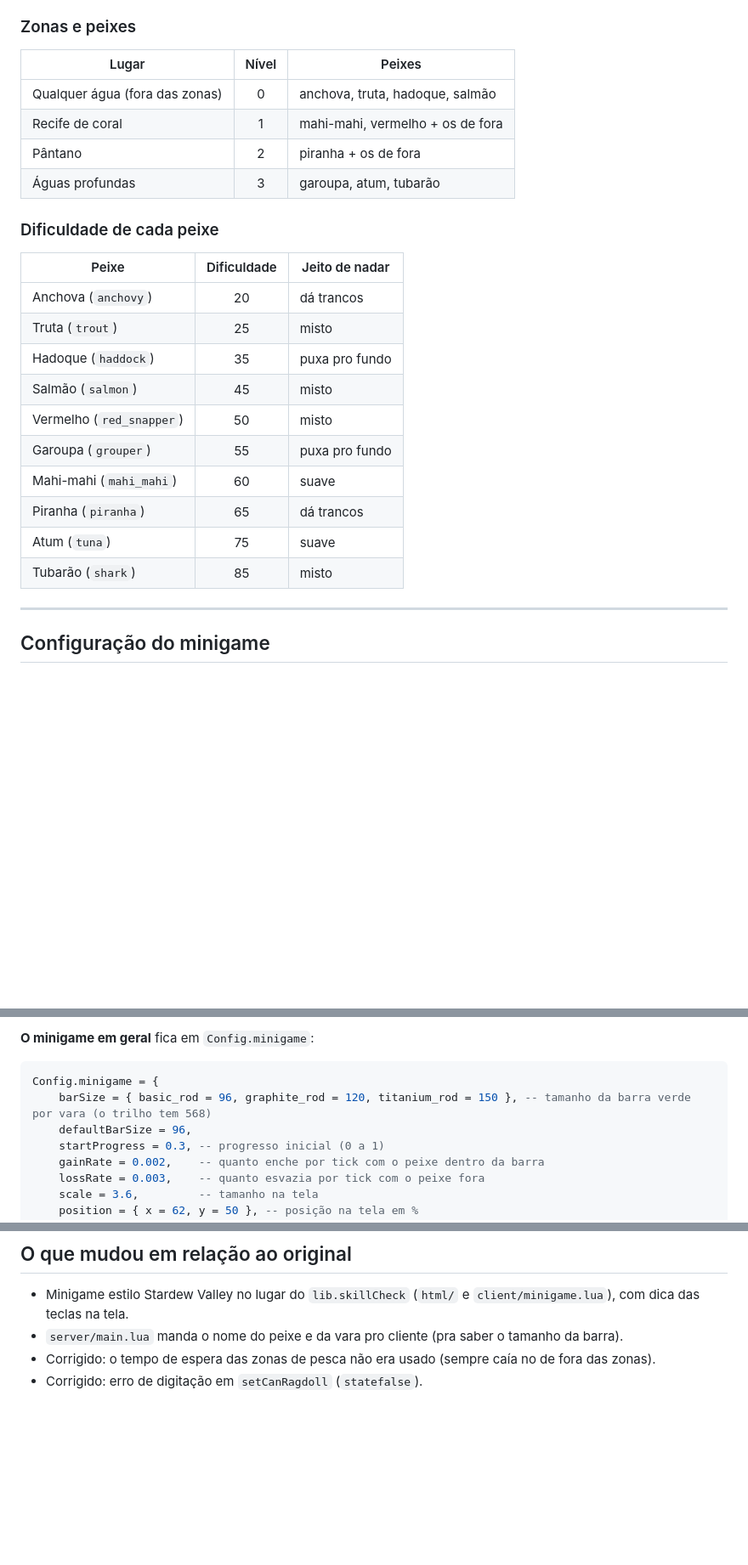
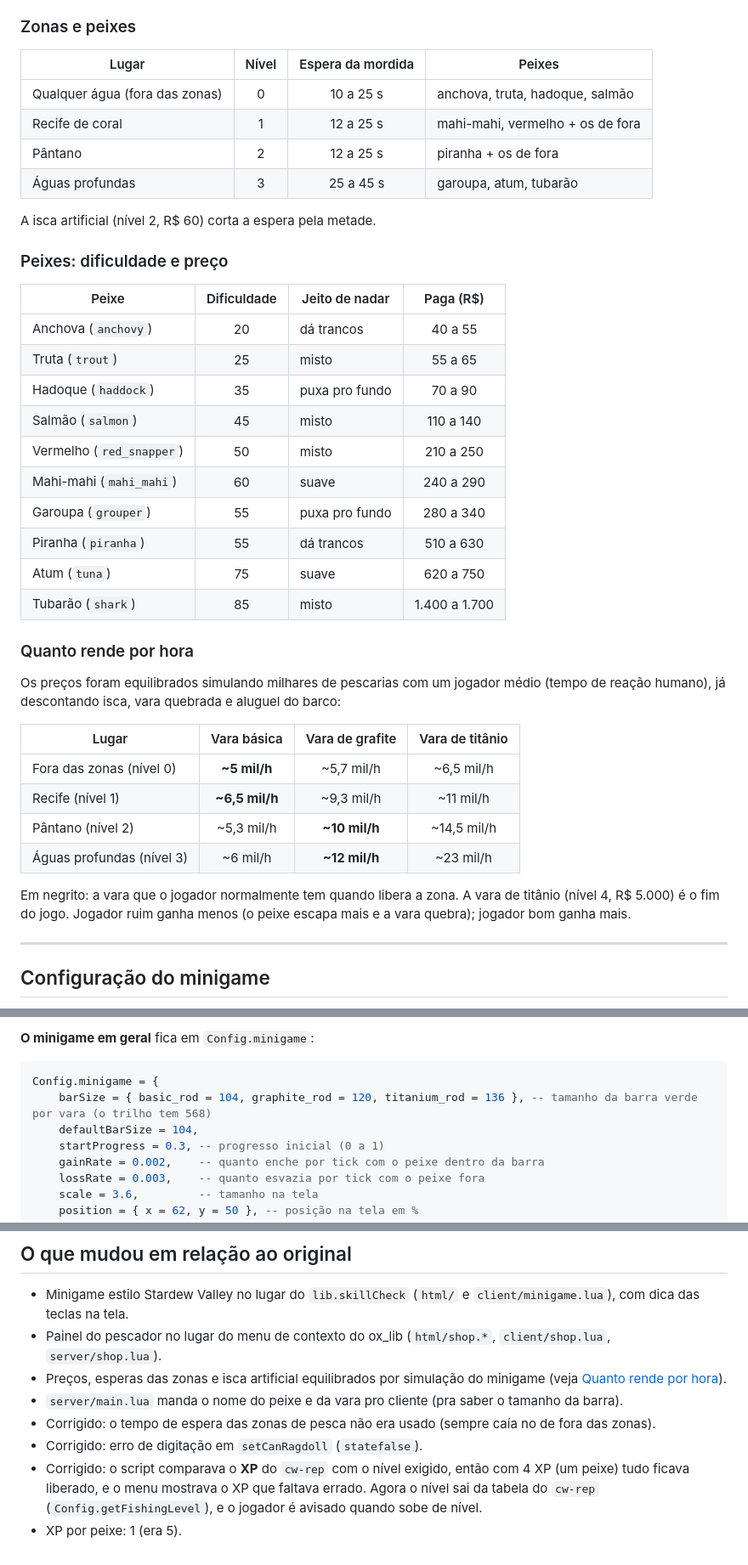
Before and after one commit to Magrelin157/mri-scripts, a Markdown page: lunar_fishing/README.md, 3 parts joined by grey strips. Shown at 85% size. Rendered like a GitHub page; blank space fills up the shorter version.

````diff
--- a/lunar_fishing/README.md
+++ b/lunar_fishing/README.md
@@ -42,27 +90,42 @@ Se o jogador morrer, cair (ragdoll) ou entrar na água durante o minigame, ele f
 
 ### Zonas e peixes
 
-| Lugar | Nível | Peixes |
-|---|:---:|---|
-| Qualquer água (fora das zonas) | 0 | anchova, truta, hadoque, salmão |
-| Recife de coral | 1 | mahi-mahi, vermelho + os de fora |
-| Pântano | 2 | piranha + os de fora |
-| Águas profundas | 3 | garoupa, atum, tubarão |
+| Lugar | Nível | Espera da mordida | Peixes |
+|---|:---:|:---:|---|
+| Qualquer água (fora das zonas) | 0 | 10 a 25 s | anchova, truta, hadoque, salmão |
+| Recife de coral | 1 | 12 a 25 s | mahi-mahi, vermelho + os de fora |
+| Pântano | 2 | 12 a 25 s | piranha + os de fora |
+| Águas profundas | 3 | 25 a 45 s | garoupa, atum, tubarão |
 
-### Dificuldade de cada peixe
+A isca artificial (nível 2, R$ 60) corta a espera pela metade.
 
-| Peixe | Dificuldade | Jeito de nadar |
-|---|:---:|---|
-| Anchova (`anchovy`) | 20 | dá trancos |
-| Truta (`trout`) | 25 | misto |
-| Hadoque (`haddock`) | 35 | puxa pro fundo |
-| Salmão (`salmon`) | 45 | misto |
-| Vermelho (`red_snapper`) | 50 | misto |
-| Garoupa (`grouper`) | 55 | puxa pro fundo |
-| Mahi-mahi (`mahi_mahi`) | 60 | suave |
-| Piranha (`piranha`) | 65 | dá trancos |
-| Atum (`tuna`) | 75 | suave |
-| Tubarão (`shark`) | 85 | misto |
+### Peixes: dificuldade e preço
+
+| Peixe | Dificuldade | Jeito de nadar | Paga (R$) |
+|---|:---:|---|:---:|
+| Anchova (`anchovy`) | 20 | dá trancos | 40 a 55 |
+| Truta (`trout`) | 25 | misto | 55 a 65 |
+| Hadoque (`haddock`) | 35 | puxa pro fundo | 70 a 90 |
+| Salmão (`salmon`) | 45 | misto | 110 a 140 |
+| Vermelho (`red_snapper`) | 50 | misto | 210 a 250 |
+| Mahi-mahi (`mahi_mahi`) | 60 | suave | 240 a 290 |
+| Garoupa (`grouper`) | 55 | puxa pro fundo | 280 a 340 |
+| Piranha (`piranha`) | 55 | dá trancos | 510 a 630 |
+| Atum (`tuna`) | 75 | suave | 620 a 750 |
+| Tubarão (`shark`) | 85 | misto | 1.400 a 1.700 |
+
+### Quanto rende por hora
+
+Os preços foram equilibrados simulando milhares de pescarias com um jogador médio (tempo de reação humano), já descontando isca, vara quebrada e aluguel do barco:
+
+| Lugar | Vara básica | Vara de grafite | Vara de titânio |
+|---|:---:|:---:|:---:|
+| Fora das zonas (nível 0) | **~5 mil/h** | ~5,7 mil/h | ~6,5 mil/h |
+| Recife (nível 1) | **~6,5 mil/h** | ~9,3 mil/h | ~11 mil/h |
+| Pântano (nível 2) | ~5,3 mil/h | **~10 mil/h** | ~14,5 mil/h |
+| Águas profundas (nível 3) | ~6 mil/h | **~12 mil/h** | ~23 mil/h |
+
+Em negrito: a vara que o jogador normalmente tem quando libera a zona. A vara de titânio (nível 4, R$ 5.000) é o fim do jogo. Jogador ruim ganha menos (o peixe escapa mais e a vara quebra); jogador bom ganha mais.
 
 ---
 
@@ -88,8 +151,8 @@ Tudo fica em `config/config.lua`.
 
 ```lua
 Config.minigame = {
-    barSize = { basic_rod = 96, graphite_rod = 120, titanium_rod = 150 }, -- tamanho da barra verde por vara (o trilho tem 568)
-    defaultBarSize = 96,
+    barSize = { basic_rod = 104, graphite_rod = 120, titanium_rod = 136 }, -- tamanho da barra verde por vara (o trilho tem 568)
+    defaultBarSize = 104,
     startProgress = 0.3, -- progresso inicial (0 a 1)
     gainRate = 0.002,    -- quanto enche por tick com o peixe dentro da barra
     lossRate = 0.003,    -- quanto esvazia por tick com o peixe fora
@@ -118,6 +181,10 @@ Dependências: `ox_lib`, `oxmysql`, `qb-core` (ou `es_extended`), `cw-rep`, `rep
 ## O que mudou em relação ao original
 
 - Minigame estilo Stardew Valley no lugar do `lib.skillCheck` (`html/` e `client/minigame.lua`), com dica das teclas na tela.
+- Painel do pescador no lugar do menu de contexto do ox_lib (`html/shop.*`, `client/shop.lua`, `server/shop.lua`).
+- Preços, esperas das zonas e isca artificial equilibrados por simulação do minigame (veja [Quanto rende por hora](#quanto-rende-por-hora)).
 - `server/main.lua` manda o nome do peixe e da vara pro cliente (pra saber o tamanho da barra).
 - Corrigido: o tempo de espera das zonas de pesca não era usado (sempre caía no de fora das zonas).
 - Corrigido: erro de digitação em `setCanRagdoll` (`statefalse`).
+- Corrigido: o script comparava o **XP** do `cw-rep` com o nível exigido, então com 4 XP (um peixe) tudo ficava liberado, e o menu mostrava o XP que faltava errado. Agora o nível sai da tabela do `cw-rep` (`Config.getFishingLevel`), e o jogador é avisado quando sobe de nível.
+- XP por peixe: 1 (era 5).
````
Also changed, not shown: other parts of lunar_fishing/README.md (+51 -3 lines), README.md (+1 -1 lines), lunar_fishing/MANUAL.md (+31 -8 lines), lunar_fishing/docs/painel_varas.png (added), lunar_fishing/docs/painel_vender.png (added), 12 other files.
